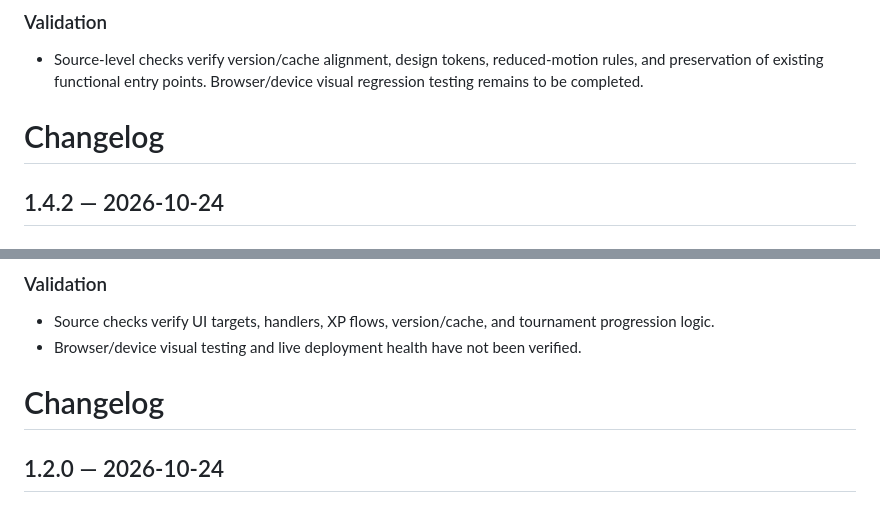
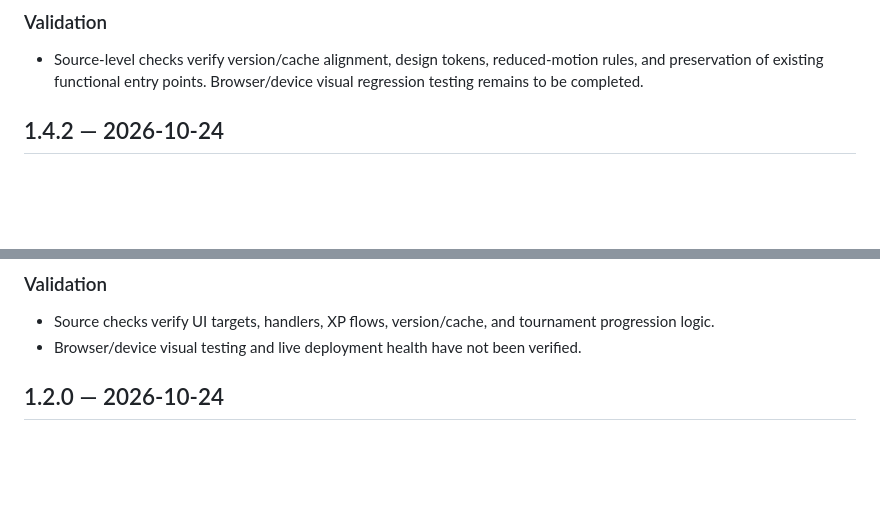
Before and after one commit to paliparsa/r6-siege-randomizer-, a Markdown page: CHANGELOG.md, 2 parts joined by grey strips. Rendered like a GitHub page; blank space fills up the shorter version.

Commit message:
Normalize changelog heading after redesign entry

```diff
--- a/CHANGELOG.md
+++ b/CHANGELOG.md
@@ -14,7 +14,6 @@
 ### Validation
 - Source-level checks verify version/cache alignment, design tokens, reduced-motion rules, and preservation of existing functional entry points. Browser/device visual regression testing remains to be completed.
 
-# Changelog
 
 ## 1.4.2 — 2026-10-24
 
@@ -71,7 +70,6 @@
 - Source checks verify UI targets, handlers, XP flows, version/cache, and tournament progression logic.
 - Browser/device visual testing and live deployment health have not been verified.
 
-# Changelog
 
 ## 1.2.0 — 2026-10-24
 
```
